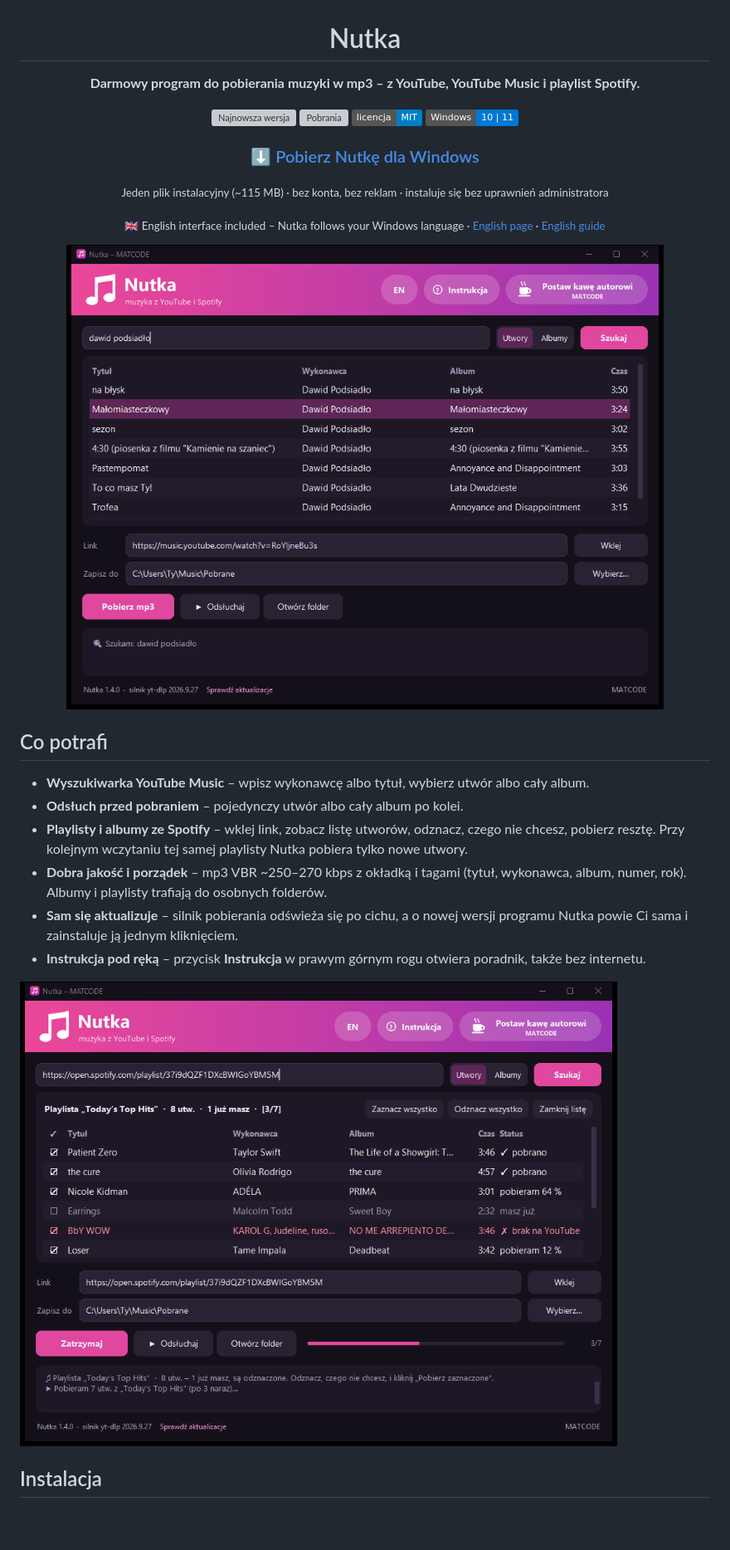
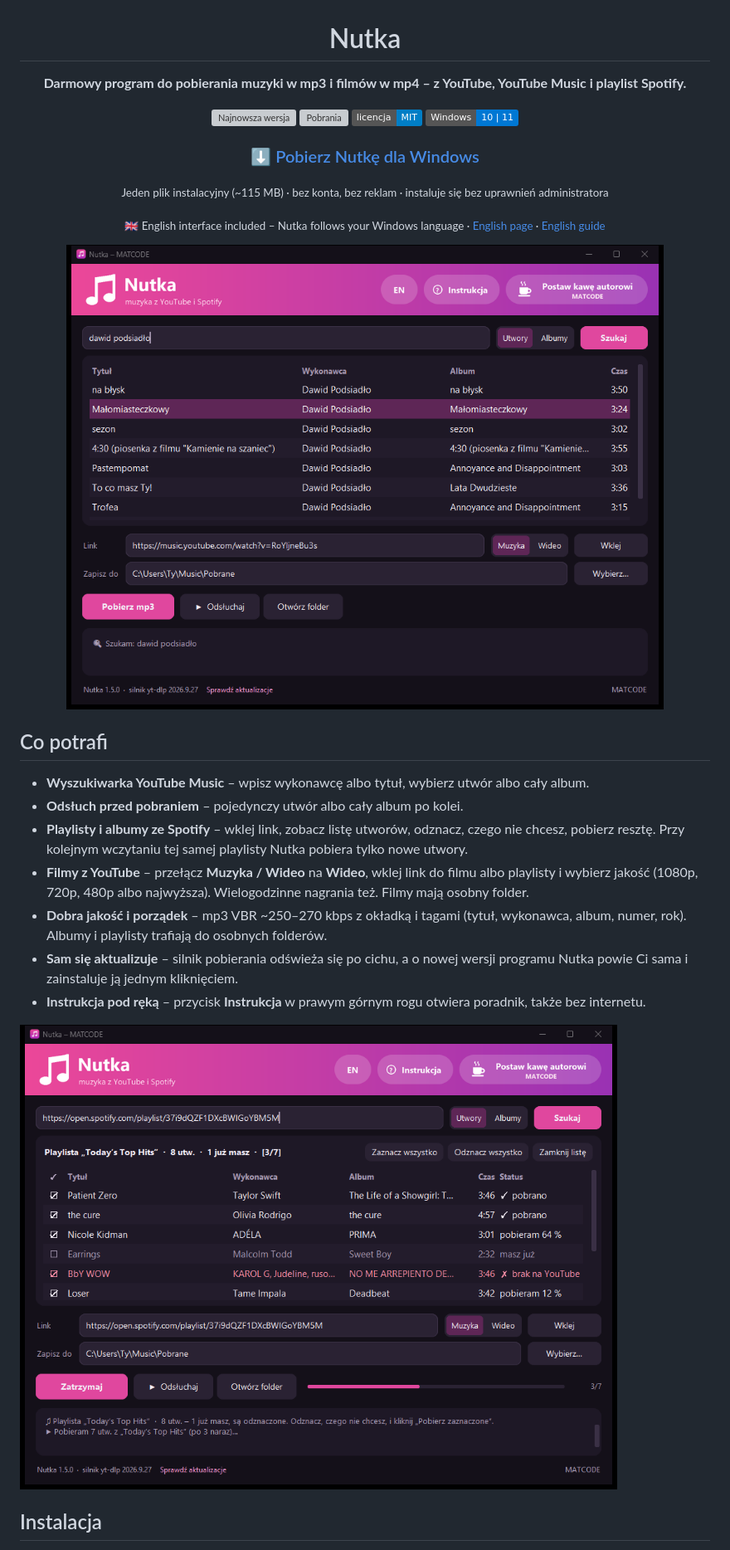
Before and after one commit to matmiccode/nutka, a Markdown page: README.md, the part around one of its changes. Shown at 83% size. Rendered like a GitHub page; pictures changed too: docs/img/okno.png, docs/img/playlista.png; badges without logos; blank space fills up the shorter version; grey boxes are pictures that could not be loaded.

```diff
--- a/README.md
+++ b/README.md
@@ -2,7 +2,7 @@
 
 # Nutka
 
-**Darmowy program do pobierania muzyki w mp3 – z YouTube, YouTube Music i playlist Spotify.**
+**Darmowy program do pobierania muzyki w mp3 i filmów w mp4 – z YouTube, YouTube Music i playlist Spotify.**
 
 [![Najnowsza wersja](https://img.shields.io/github/v/release/matmiccode/nutka?label=wersja&color=e0479e)](https://github.com/matmiccode/nutka/releases/latest)
 [![Pobrania](https://img.shields.io/github/downloads/matmiccode/nutka/total?label=pobrania&color=8e2fb8)](https://github.com/matmiccode/nutka/releases)
@@ -25,6 +25,8 @@
 - **Odsłuch przed pobraniem** – pojedynczy utwór albo cały album po kolei.
 - **Playlisty i albumy ze Spotify** – wklej link, zobacz listę utworów, odznacz, czego nie chcesz, pobierz resztę.
   Przy kolejnym wczytaniu tej samej playlisty Nutka pobiera tylko nowe utwory.
+- **Filmy z YouTube** – przełącz **Muzyka / Wideo** na **Wideo**, wklej link do filmu albo playlisty i wybierz
+  jakość (1080p, 720p, 480p albo najwyższa). Wielogodzinne nagrania też. Filmy mają osobny folder.
 - **Dobra jakość i porządek** – mp3 VBR ~250–270 kbps z okładką i tagami (tytuł, wykonawca, album, numer, rok).
   Albumy i playlisty trafiają do osobnych folderów.
 - **Sam się aktualizuje** – silnik pobierania odświeża się po cichu, a o nowej wersji programu Nutka
```
Also changed, not shown: other parts of README.md (+2 -1 lines), CHANGELOG.md (+16 -0 lines), docs/img/en/okno.png, docs/img/en/playlista.png, docs/img/en/wideo.png (added), docs/img/wideo.png (added), 8 other files.
